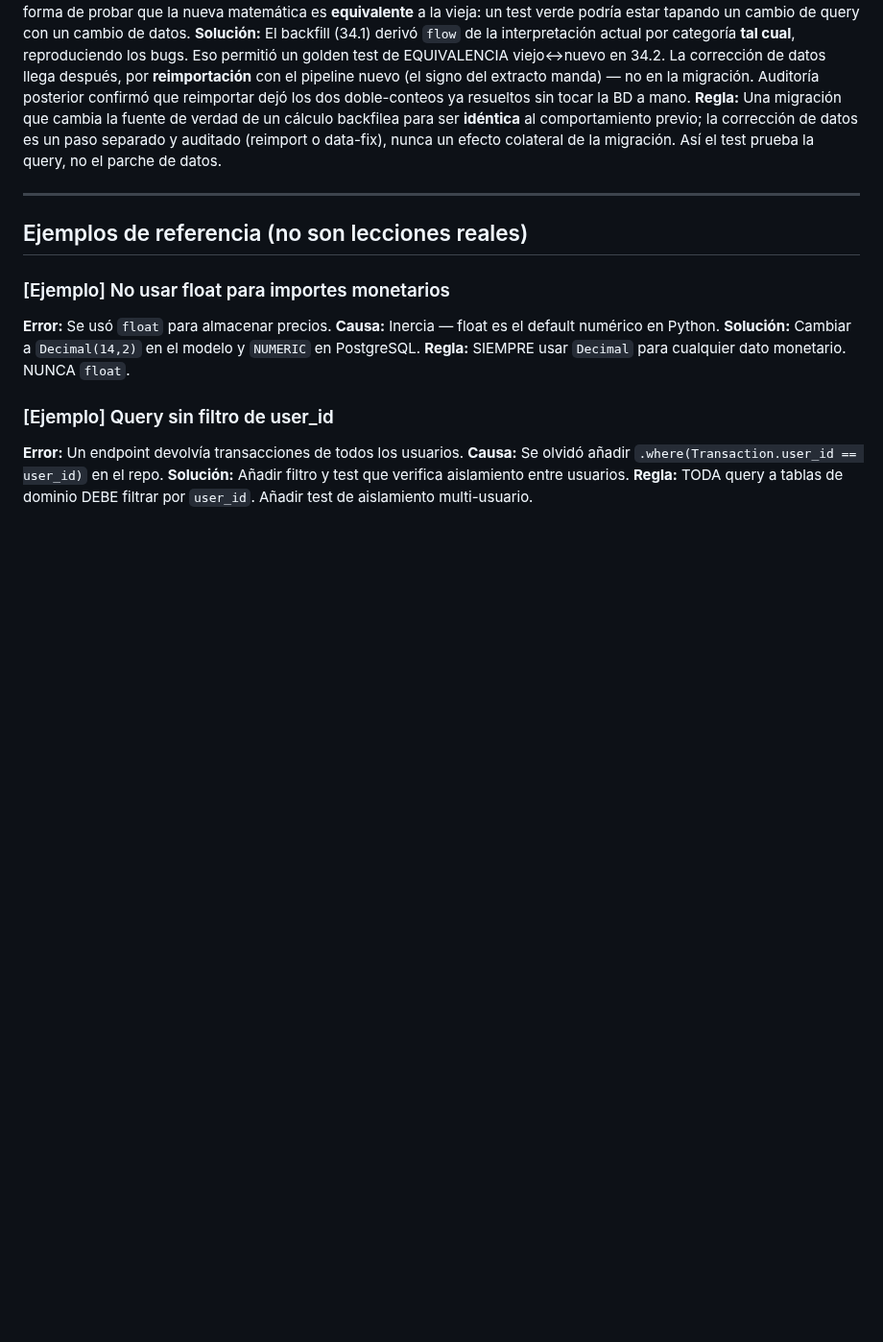
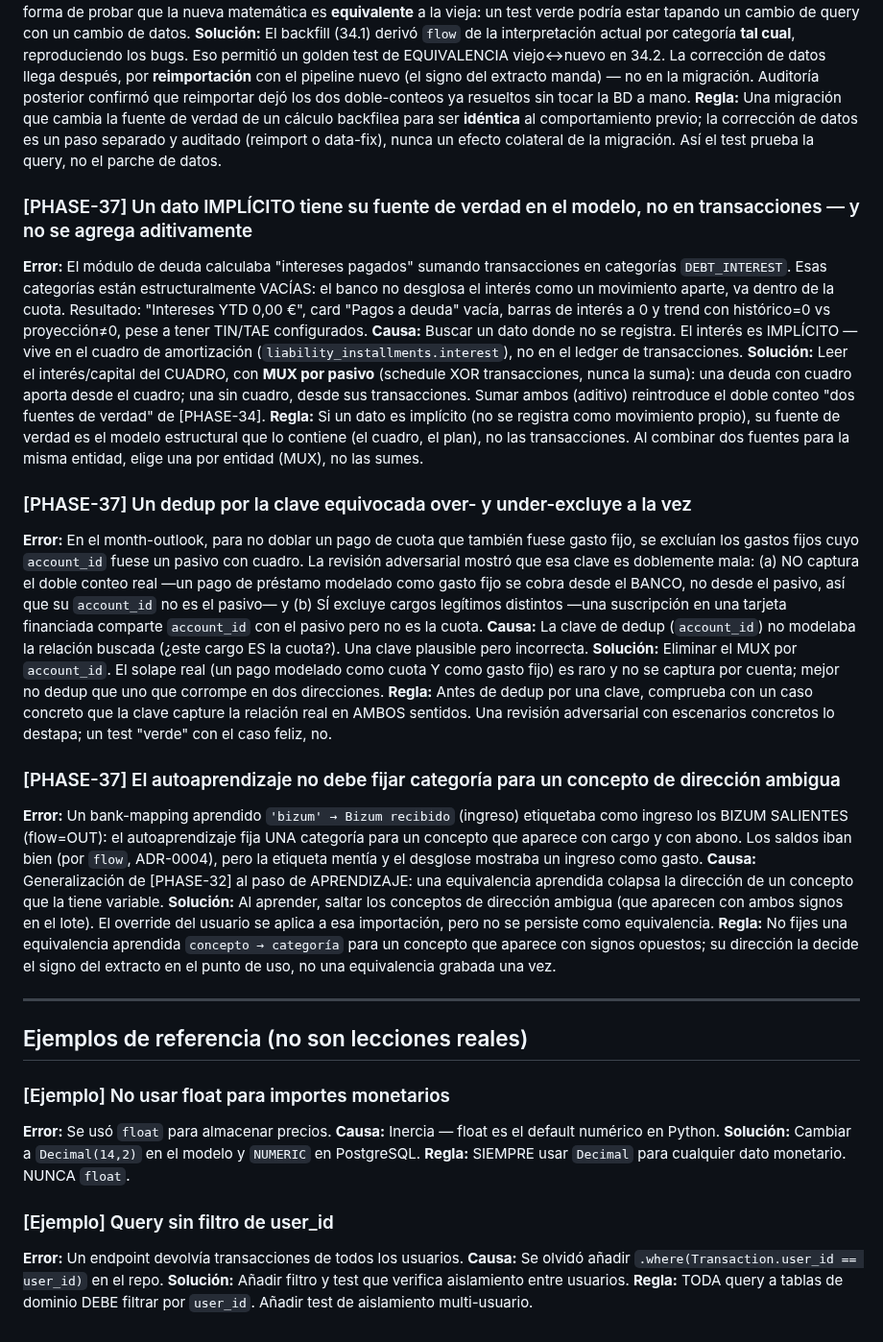
Before and after one commit to Membrive92/Crisol, a Markdown page: internal_docs/lessons.md, the part around the change. Shown at 96% size. Drawn GitHub-style; blank space fills up the shorter version.

```diff
--- a/internal_docs/lessons.md
+++ b/internal_docs/lessons.md
@@ -349,6 +349,58 @@ para ser **idéntica** al comportamiento previo; la corrección de datos es un
 paso separado y auditado (reimport o data-fix), nunca un efecto colateral de
 la migración. Así el test prueba la query, no el parche de datos.
 
+### [PHASE-37] Un dato IMPLÍCITO tiene su fuente de verdad en el modelo, no en transacciones — y no se agrega aditivamente
+**Error:** El módulo de deuda calculaba "intereses pagados" sumando
+transacciones en categorías `DEBT_INTEREST`. Esas categorías están
+estructuralmente VACÍAS: el banco no desglosa el interés como un movimiento
+aparte, va dentro de la cuota. Resultado: "Intereses YTD 0,00 €", card "Pagos
+a deuda" vacía, barras de interés a 0 y trend con histórico=0 vs proyección≠0,
+pese a tener TIN/TAE configurados.
+**Causa:** Buscar un dato donde no se registra. El interés es IMPLÍCITO — vive
+en el cuadro de amortización (`liability_installments.interest`), no en el
+ledger de transacciones.
+**Solución:** Leer el interés/capital del CUADRO, con **MUX por pasivo**
+(schedule XOR transacciones, nunca la suma): una deuda con cuadro aporta desde
+el cuadro; una sin cuadro, desde sus transacciones. Sumar ambos (aditivo)
+reintroduce el doble conteo "dos fuentes de verdad" de [PHASE-34].
+**Regla:** Si un dato es implícito (no se registra como movimiento propio), su
+fuente de verdad es el modelo estructural que lo contiene (el cuadro, el plan),
+no las transacciones. Al combinar dos fuentes para la misma entidad, elige una
+por entidad (MUX), no las sumes.
+
+### [PHASE-37] Un dedup por la clave equivocada over- y under-excluye a la vez
+**Error:** En el month-outlook, para no doblar un pago de cuota que también
+fuese gasto fijo, se excluían los gastos fijos cuyo `account_id` fuese un
+pasivo con cuadro. La revisión adversarial mostró que esa clave es doblemente
+mala: (a) NO captura el doble conteo real —un pago de préstamo modelado como
+gasto fijo se cobra desde el BANCO, no desde el pasivo, así que su `account_id`
+no es el pasivo— y (b) SÍ excluye cargos legítimos distintos —una suscripción
+en una tarjeta financiada comparte `account_id` con el pasivo pero no es la
+cuota.
+**Causa:** La clave de dedup (`account_id`) no modelaba la relación buscada
+(¿este cargo ES la cuota?). Una clave plausible pero incorrecta.
+**Solución:** Eliminar el MUX por `account_id`. El solape real (un pago
+modelado como cuota Y como gasto fijo) es raro y no se captura por cuenta;
+mejor no dedup que uno que corrompe en dos direcciones.
+**Regla:** Antes de dedup por una clave, comprueba con un caso concreto que la
+clave capture la relación real en AMBOS sentidos. Una revisión adversarial con
+escenarios concretos lo destapa; un test "verde" con el caso feliz, no.
+
+### [PHASE-37] El autoaprendizaje no debe fijar categoría para un concepto de dirección ambigua
+**Error:** Un bank-mapping aprendido `'bizum' → Bizum recibido` (ingreso)
+etiquetaba como ingreso los BIZUM SALIENTES (flow=OUT): el autoaprendizaje fija
+UNA categoría para un concepto que aparece con cargo y con abono. Los saldos
+iban bien (por `flow`, ADR-0004), pero la etiqueta mentía y el desglose
+mostraba un ingreso como gasto.
+**Causa:** Generalización de [PHASE-32] al paso de APRENDIZAJE: una
+equivalencia aprendida colapsa la dirección de un concepto que la tiene variable.
+**Solución:** Al aprender, saltar los conceptos de dirección ambigua (que
+aparecen con ambos signos en el lote). El override del usuario se aplica a esa
+importación, pero no se persiste como equivalencia.
+**Regla:** No fijes una equivalencia aprendida `concepto → categoría` para un
+concepto que aparece con signos opuestos; su dirección la decide el signo del
+extracto en el punto de uso, no una equivalencia grabada una vez.
+
 ---
 
 ## Ejemplos de referencia (no son lecciones reales)
```
Also changed, not shown: internal_docs/README.md (+18 -0 lines), internal_docs/phases/phase-37-analysis-redesign.md (added, +112 -0 lines).
